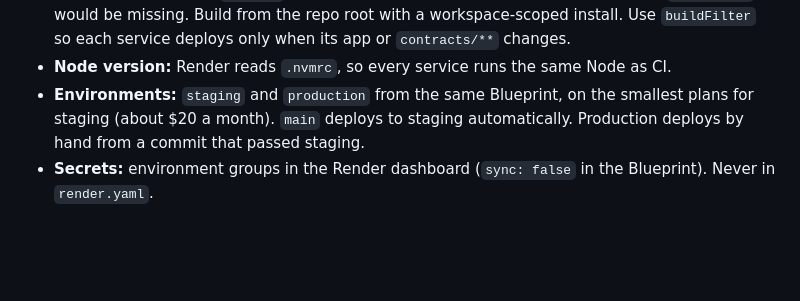
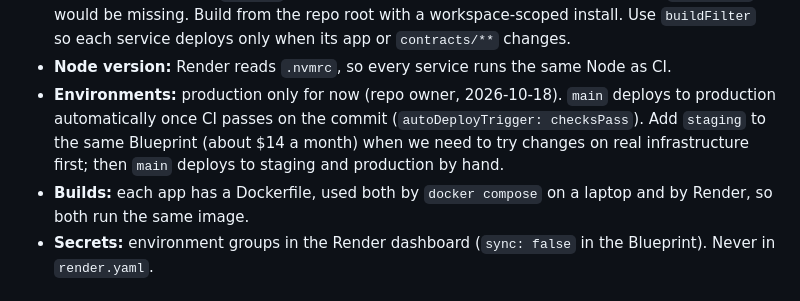
Before and after one commit to am-shb/builder, a Markdown page: docs/adr/0005-hosting-on-render.md, the part around the change. Drawn GitHub-style; blank space fills up the shorter version.

Commit message:
docs: production-only Render environment with CD on checks pass; plan task 2 adds containers and compose
Co-Authored-By: Claude Opus 5.5 (1M context) <noreply@anthropic.com>
Claude-Session: https://claude.ai/code/session_01V1mTyUYAxtHNmf8f1nNQFh

```diff
--- a/docs/adr/0005-hosting-on-render.md
+++ b/docs/adr/0005-hosting-on-render.md
@@ -42,8 +42,11 @@ Option 1, defined in a `render.yaml` Blueprint at the repo root. Prices are from
   Build from the repo root with a workspace-scoped install. Use `buildFilter` so each service deploys only when its
   app or `contracts/**` changes.
 - **Node version:** Render reads `.nvmrc`, so every service runs the same Node as CI.
-- **Environments:** `staging` and `production` from the same Blueprint, on the smallest plans for staging (about $20 a
-  month). `main` deploys to staging automatically. Production deploys by hand from a commit that passed staging.
+- **Environments:** production only for now (repo owner, 2026-10-18). `main` deploys to production automatically once
+  CI passes on the commit (`autoDeployTrigger: checksPass`). Add `staging` to the same Blueprint (about $14 a month)
+  when we need to try changes on real infrastructure first; then `main` deploys to staging and production by hand.
+- **Builds:** each app has a Dockerfile, used both by `docker compose` on a laptop and by Render, so both run the same
+  image.
 - **Secrets:** environment groups in the Render dashboard (`sync: false` in the Blueprint). Never in `render.yaml`.
 
 ## Consequences
```
Also changed, not shown: 1 other file.
